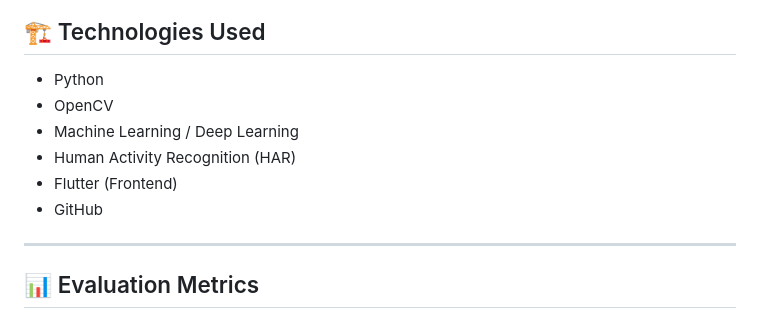
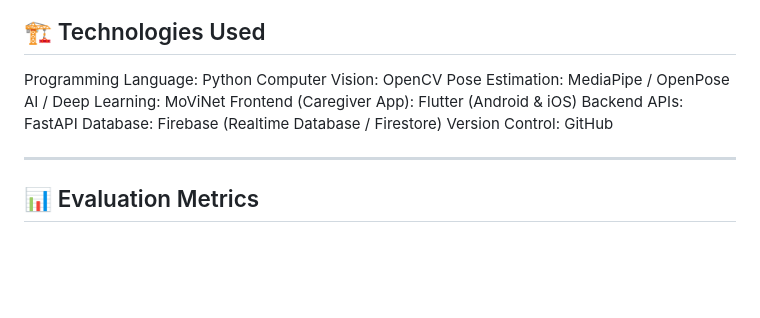
Before and after one commit to SmartCare-Plus/Smartcare_Plus_FE, a Markdown page: README.md, the part around one of its changes. Rendered like a GitHub page; blank space fills up the shorter version.

```diff
--- a/README.md
+++ b/README.md
@@ -78,11 +83,13 @@ This combined **detection + prevention** approach improves safety and response t
 
 ## 🏗️ Technologies Used
-- Python
-- OpenCV
-- Machine Learning / Deep Learning
-- Human Activity Recognition (HAR)
-- Flutter (Frontend)
-- GitHub
+Programming Language: Python
+Computer Vision: OpenCV
+Pose Estimation: MediaPipe / OpenPose
+AI / Deep Learning: MoViNet
+Frontend (Caregiver App): Flutter (Android & iOS)
+Backend APIs: FastAPI
+Database: Firebase (Realtime Database / Firestore)
+Version Control: GitHub
 
 ---
 
```
Also changed, not shown: other parts of README.md (+5 -0 lines).
